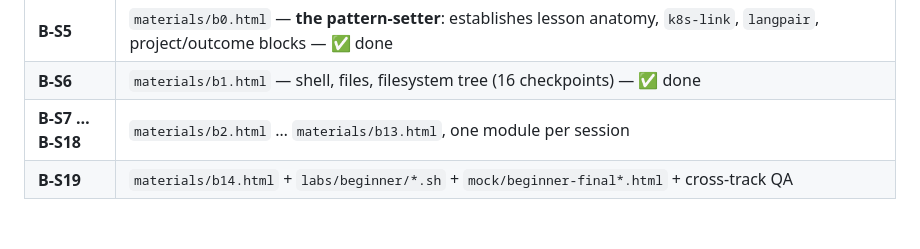
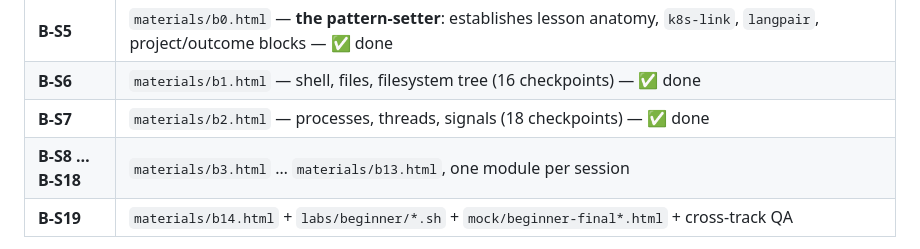
Before and after one commit to morshed-seu/cka-prep-tracker, a Markdown page: docs/BEGINNER-TRACK.md, the part around the change. GitHub-like rendering; blank space fills up the shorter version.

```diff
--- a/docs/BEGINNER-TRACK.md
+++ b/docs/BEGINNER-TRACK.md
@@ -707,7 +707,8 @@ tick the `CLAUDE.md` row and update the `cka-materials-plan` memory.
 | **B-S4** | `beginner.html` sections **B8–B14** (106 checkpoints), hours panel — ✅ done |
 | **B-S5** | `materials/b0.html` — **the pattern-setter**: establishes lesson anatomy, `k8s-link`, `langpair`, project/outcome blocks — ✅ done |
 | **B-S6** | `materials/b1.html` — shell, files, filesystem tree (16 checkpoints) — ✅ done |
-| **B-S7 … B-S18** | `materials/b2.html` … `materials/b13.html`, one module per session |
+| **B-S7** | `materials/b2.html` — processes, threads, signals (18 checkpoints) — ✅ done |
+| **B-S8 … B-S18** | `materials/b3.html` … `materials/b13.html`, one module per session |
 | **B-S19** | `materials/b14.html` + `labs/beginner/*.sh` + `mock/beginner-final*.html` + cross-track QA |
 
 **Publishing a module** (last step of its session): add its number to `beginner.html`'s `PUBLISHED`
```
Also changed, not shown: CLAUDE.md (+2 -1 lines).
